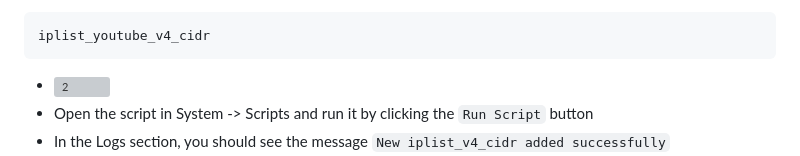
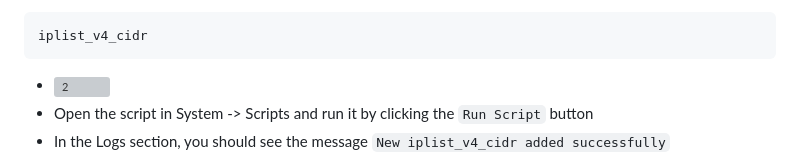
Before and after one commit to rekryt/iplist, a Markdown page: README.en.md, the part around the change. Rendered like a GitHub page; grey boxes are pictures that could not be loaded.

````diff
--- a/README.en.md
+++ b/README.en.md
@@ -166,7 +166,7 @@ php index.php
 - Set the `Start time` for the task (e.g., `00:05:00`). For Interval, enter `1d 00:00:00`.
 - In the `On event` field, enter the script name
 ```
-iplist_youtube_v4_cidr
+iplist_v4_cidr
 ```
 - ![2](https://github.com/user-attachments/assets/c3e7277a-5c0f-4413-885f-87efb13ac5cf)
 - Open the script in System -> Scripts and run it by clicking the `Run Script` button
````
Also changed, not shown: README.md (+2 -2 lines).
